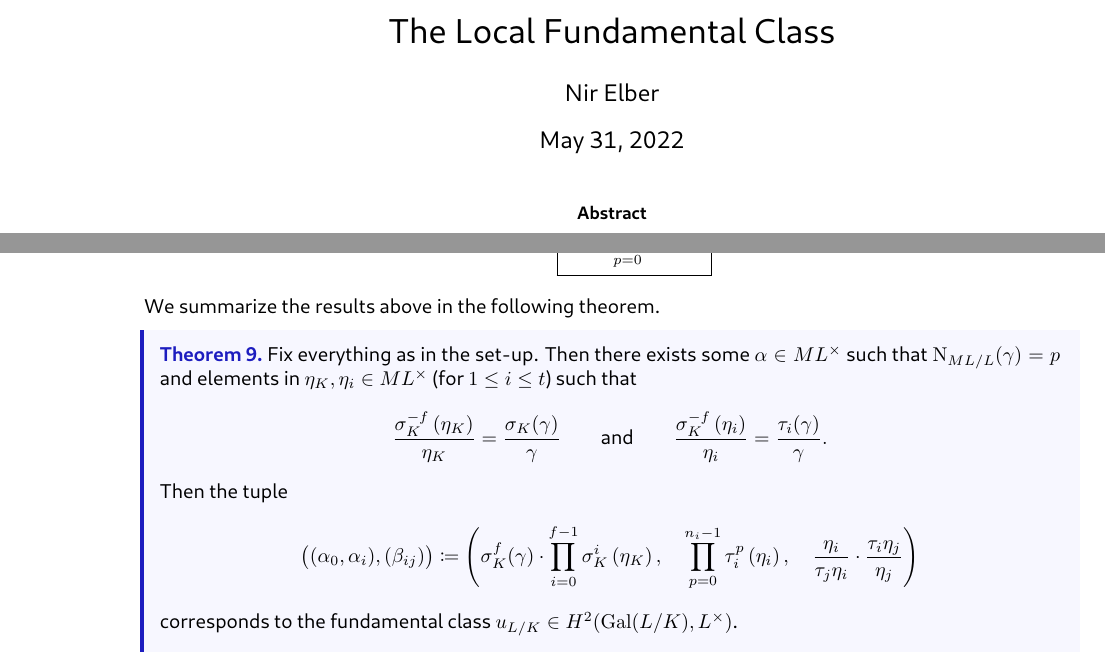
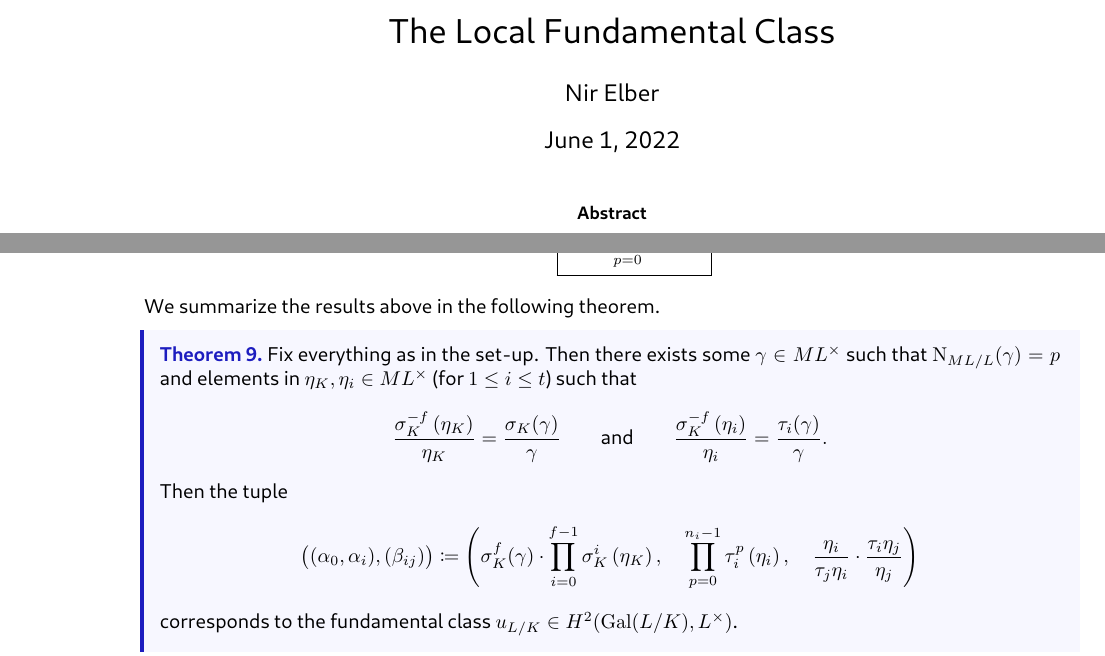
Before and after one commit to dFoiler/umich-reu, a LaTeX paper (localfund.tex): two parts of pages 1 and 14 of 22, joined at a grey line, cut so that both start at the same text. The pictures show the PDF file localfund.pdf that the author committed with the source.

Commit message:
fixing typos

```diff
--- a/localfund.tex
+++ b/localfund.tex
@@ -546,7 +546,7 @@ Here are the values that we care about for our specific computation; for consist
 \end{itemize}
 We summarize the results above in the following theorem.
 \begin{theorem} \label{thm:fundtriple}
-	Fix everything as in the set-up. Then there exists some $\alpha\in ML^\times$ such that $\op N_{ML/L}(\gamma)=p$ and elements in $\eta_K,\eta_i\in ML^\times$ (for $1\le i\le t$) such that
+	Fix everything as in the set-up. Then there exists some $\gamma\in ML^\times$ such that $\op N_{ML/L}(\gamma)=p$ and elements in $\eta_K,\eta_i\in ML^\times$ (for $1\le i\le t$) such that
 	\[\frac{\sigma_K^{-f}\left(\eta_K\right)}{\eta_K}=\frac{\sigma_K(\gamma)}{\gamma}\qquad\text{and}\qquad\frac{\sigma_K^{-f}\left(\eta_i\right)}{\eta_i}=\frac{\tau_i(\gamma)}{\gamma}.\]
 	Then the tuple
 	\[\big((\alpha_0,\alpha_i),(\beta_{ij})\big)\coloneqq
@@ -557,7 +557,7 @@ We summarize the results above in the following theorem.
 \end{theorem}
 We remark that we can replace $\gamma$ with $\sigma_K^f(\gamma)$ (which still has norm $p$) while keeping all other variables the same; this gives us the following slightly prettier presentation. Note that we have multiplied the equations for $\eta_\bullet$ by $\sigma_K^f$ on both sides.
 \begin{corollary} \label{cor:fundtriple}
-	Fix everything as in the set-up. Then there exists some $\alpha\in ML^\times$ such that $\op N_{ML/L}(\gamma)=p$ and elements in $\eta_K,\eta_i\in ML^\times$ (for $1\le i\le t$) such that
+	Fix everything as in the set-up. Then there exists some $\gamma\in ML^\times$ such that $\op N_{ML/L}(\gamma)=p$ and elements in $\eta_K,\eta_i\in ML^\times$ (for $1\le i\le t$) such that
 	\[\frac{\eta_K}{\sigma_K^{f}\left(\eta_K\right)}=\frac{\sigma_K(\gamma)}{\gamma}\qquad\text{and}\qquad\frac{\eta_i}{\sigma_K^f\left(\eta_i\right)}=\frac{\tau_i(\gamma)}{\gamma}.\]
 	Then the tuple
 	\[\big((\alpha_0,\alpha_i),(\beta_{ij})\big)\coloneqq
```
Also changed, not shown: abeliangerbs.tex (+2 -2 lines), abeliangerbs.pdf, localfund.pdf.
